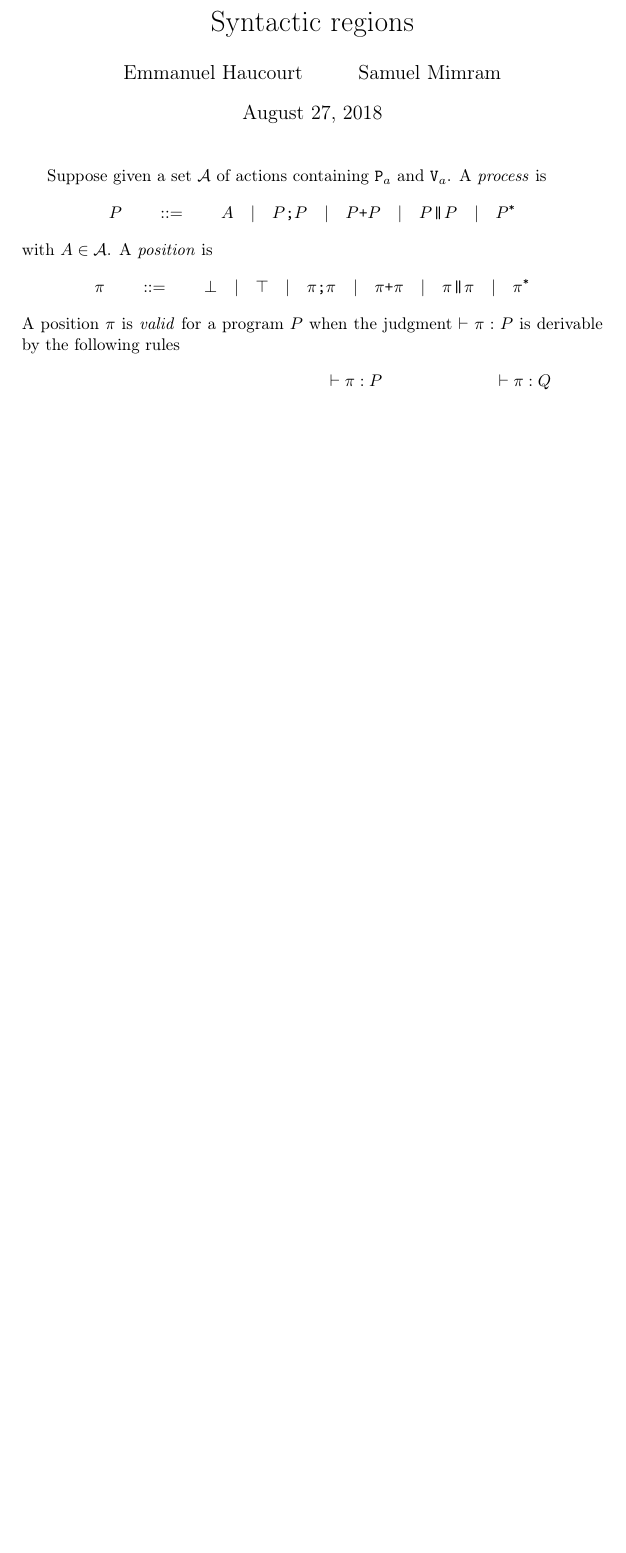
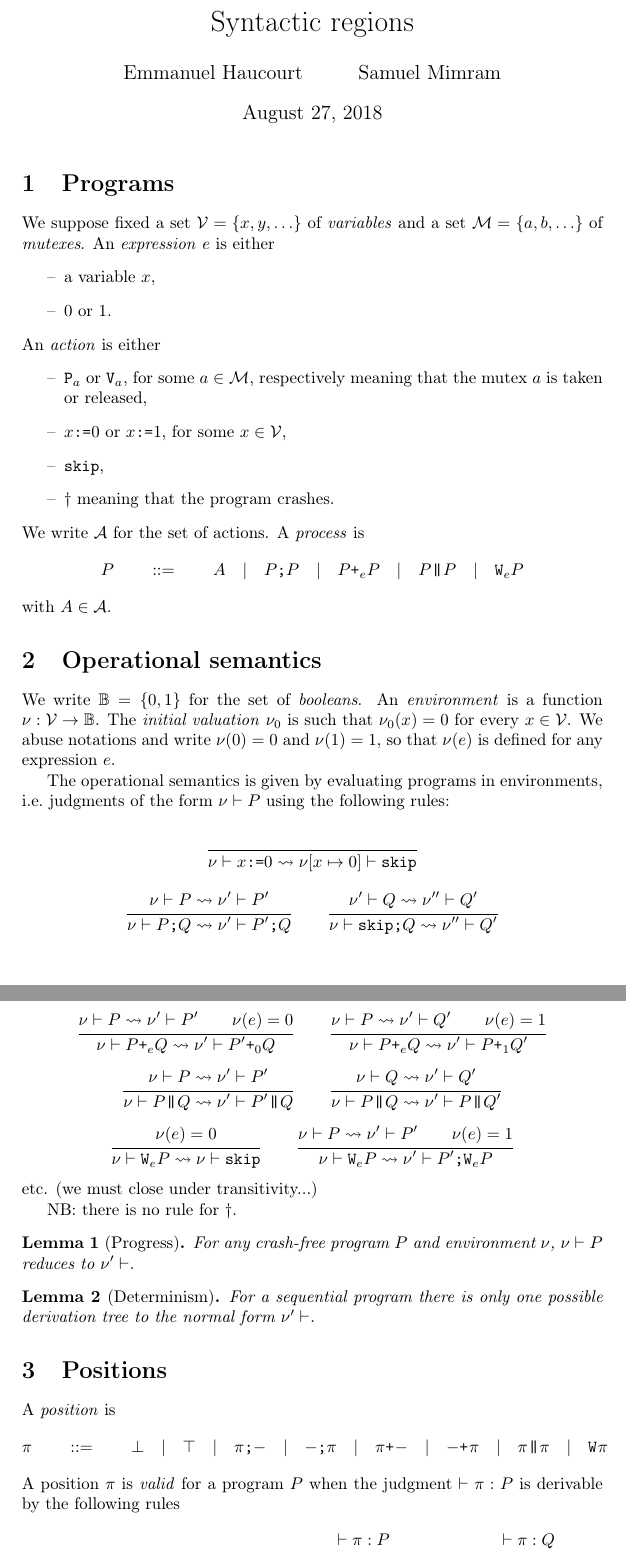
Before and after one commit to smimram/sparkling, a LaTeX document (article/article.tex): part of the page before the commit and two parts of pages 1 and 2 of 2 after it, the two joined at a grey line, cut so that both start at the same text, the shorter picture padded with empty space. Compiled offline with pdfLaTeX.

Commit message:
Syntactic regions.

```diff
--- a/article/article.tex
+++ b/article/article.tex
@@ -6,6 +6,8 @@
 \usepackage{amsmath,amsthm,amssymb}
 \usepackage{mathpartir}
 \usepackage{macros}
+
+\renewcommand{\labelitemi}{--}
 
 \title{Syntactic regions}
 \author{Emmanuel Haucourt \and Samuel Mimram}
@@ -20,8 +22,22 @@
 \begin{document}
 \maketitle
 
-Suppose given a set $\actions$ of actions containing $\P a$ and $\V a$. A
-\emph{process} is
+\section{Programs}
+We suppose fixed a set $\variables=\set{x,y,\ldots}$ of \emph{variables} and a
+set~$\mutexes=\set{a,b,\ldots}$ of \emph{mutexes}. An \emph{expression} $e$ is either
+\begin{itemize}
+\item a variable~$x$,
+\item $\Bfalse$ or $\Btrue$.
+\end{itemize}
+An \emph{action} is either
+\begin{itemize}
+\item $\P a$ or $\V a$, for some $a\in\mutexes$, respectively meaning that the
+  mutex~$a$ is taken or released,
+\item $\pset x\Bfalse$ or $\pset x\Btrue$, for some $x\in\variables$,
+\item $\pskip$,
+\item $\pdie$ meaning that the program crashes.
+\end{itemize}
+We write $\actions$ for the set of actions. A \emph{process} is
 \[
   P
   \qquad::=\qquad
@@ -29,13 +45,62 @@ Suppose given a set $\actions$ of actions containing $\P a$ and $\V a$. A
   \quad|\quad
   \pseq PP
   \quad|\quad
-  \por PP
+  \por ePP
   \quad|\quad
   \ppar PP
   \quad|\quad
-  \ploop P
+  \ploop eP
 \]
-with $A\in\actions$. A \emph{position} is
+with $A\in\actions$.
+
+\section{Operational semantics}
+We write~$\B=\set{\Bfalse,\Btrue}$ for the set of \emph{booleans}. An
+\emph{environment} is a function $\nu:\variables\to\B$. The \emph{initial
+  valuation} $\nu_0$ is such that $\nu_0(x)=\Bfalse$ for every
+$x\in\variables$. We abuse notations and write $\nu(\Bfalse)=\Bfalse$ and
+$\nu(\Btrue)=\Btrue$, so that $\nu(e)$ is defined for any expression~$e$.
+
+The operational semantics is given by evaluating programs in
+environments, \ie judgments of the form $\nu\vdash P$ using the following rules:
+\[
+  \inferrule{\null}{\penv{\nu}{\pset x\Bfalse}\redto\penv{\nu[x\mapsto\Bfalse]}{\pskip}}
+\]
+\[
+  \inferrule{\penv\nu P\redto\penv{\nu'}{P'}}{\penv{\nu}{\pseq PQ}\redto\penv{\nu'}{\pseq{P'}{Q}}}
+  \qquad
+  \inferrule{\penv{\nu'}{Q}\redto\penv{\nu''}{Q'}}{\penv{\nu}{\pseq \pskip Q}\redto\penv{\nu''}{Q'}}
+\]
+\[
+  \inferrule{\penv\nu P\redto\penv{\nu'}{P'}\\\nu(e)=\Bfalse}{\penv{\nu}{\por ePQ}\redto\penv{\nu'}{\por{\Bfalse}{P'}Q}}
+  \qquad
+  \inferrule{\penv\nu P\redto\penv{\nu'}{Q'}\\\nu(e)=\Btrue}{\penv{\nu}{\por ePQ}\redto\penv{\nu'}{\por{\Btrue}P{Q'}}}
+\]
+\[
+  \inferrule{\penv\nu P\redto\penv{\nu'}{P'}}{\penv{\nu}{\ppar PQ}\redto\penv{\nu'}{\ppar{P'}{Q}}}
+  \qquad
+  \inferrule{\penv\nu Q\redto\penv{\nu'}{Q'}}{\penv{\nu}{\ppar PQ}\redto\penv{\nu'}{\ppar{P}{Q'}}}
+\]
+\[
+  \inferrule{\nu(e)=\Bfalse}{\penv\nu{\pwhile eP}\redto\penv\nu\pskip}
+  \qquad
+  \inferrule{\penv\nu P\redto\penv{\nu'}{P'}\\\nu(e)=\Btrue}{\penv\nu{\pwhile eP}\redto\penv{\nu'}{\pseq{P'}{\pwhile eP}}}
+\]
+etc. (we must close under transitivity...)
+
+NB: there is no rule for $\pdie$.
+
+\begin{lemma}[Progress]
+  For any crash-free program~$P$ and environment~$\nu$, $\penv\nu P$ reduces to
+  $\penv{\nu'}{}$.
+\end{lemma}
+
+\begin{lemma}[Determinism]
+  For a sequential program there is only one possible derivation tree to the
+  normal form~$\penv{\nu'}{}$.
+\end{lemma}
+
+\section{Positions}
+A \emph{position} is
 \[
   \pi
   \qquad::=\qquad
@@ -59,17 +128,17 @@ $\vpos\pi P$ is derivable by the following rules
   &&
   \inferrule{\null}{\vpos\ptop P}
   &&
-  \inferrule{\vpos\pi P}{\vpos{\pseq\pi\pbot}{\pseq PQ}}
+  \inferrule{\vpos\pi P}{\vpos{\pseql\pi}{\pseq PQ}}
   &&
-  \inferrule{\vpos\pi Q}{\vpos{\pseq\ptop\pi}{\pseq PQ}}
+  \inferrule{\vpos\pi Q}{\vpos{\pseqr\pi}{\pseq PQ}}
   \\
   &
-  \inferrule{\vpos\pi P}{\vpos{\por\pi\bot}{\por PQ}}
+  \inferrule{\vpos\pi P}{\vpos{\porl\pi}{\por xPQ}}
   &&
-  \inferrule{\vpos\pi Q}{\vpos{\por\bot\pi}{\por PQ}}
+  \inferrule{\vpos\pi Q}{\vpos{\porr\pi}{\por xPQ}}
   &&
   \inferrule{\vpos\pi P\\\vpos\rho Q}{\vpos{\ppar\pi\rho}{\ppar PQ}}
   &&
-  \inferrule{\vpos\pi P}{\vpos{\ploop\pi}{\ploop P}}
+  \inferrule{\vpos\pi P}{\vpos{\ploopl\pi}{\ploop xP}}
 \end{align*}
 
```
Also changed, not shown: article/macros.sty (+25 -2 lines), article/article.tex (43 more changed lines).
